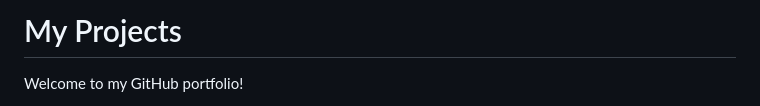
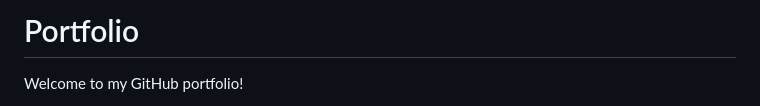
Before and after one commit to 123TalKadosh/My-Portfolio, a Markdown page: README.md, the part around the change. Rendered like a GitHub page.

```diff
--- a/README.md
+++ b/README.md
@@ -1,4 +1,4 @@
-# My Projects
+# Portfolio
 Welcome to my GitHub portfolio!
 
 Here, you'll find a collection of projects showcasing my skills in R, SQL, and Tableau. Each project is a testament to myproficiency in these areas and
```
